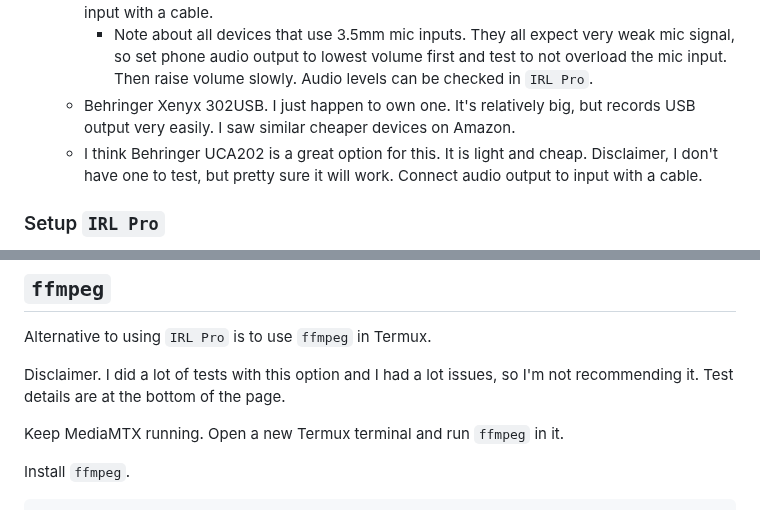
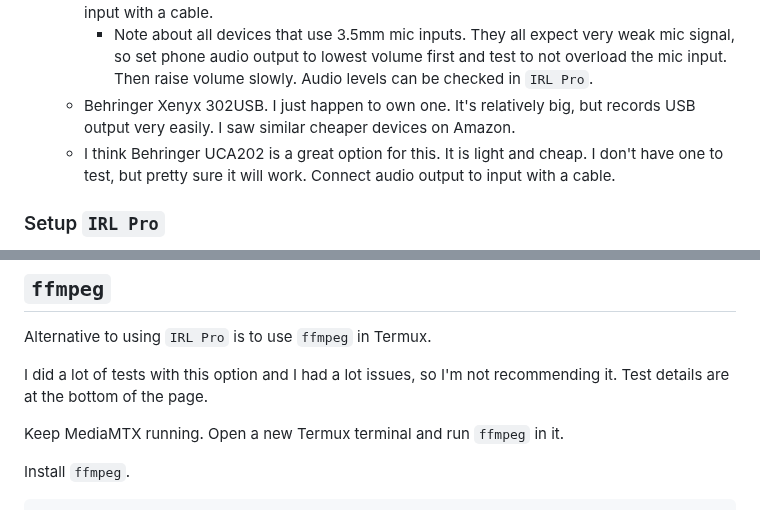
Before and after one commit to dimadesu/android-rtmp-ingest, a Markdown page: README.md, 2 parts joined by grey strips. Drawn GitHub-style.

Commit message:
Remove disclaimers

```diff
--- a/README.md
+++ b/README.md
@@ -137,7 +137,7 @@ The options are:
   - Rode AI Micro. It is small, light and relatively inexpesive. Connect headphones output to mic input with a cable.
     - Note about all devices that use 3.5mm mic inputs. They all expect very weak mic signal, so set phone audio output to lowest volume first and test to not overload the mic input. Then raise volume slowly. Audio levels can be checked in `IRL Pro`.
   - Behringer Xenyx 302USB. I just happen to own one. It's relatively big, but records USB output very easily. I saw similar cheaper devices on Amazon.
-  - I think Behringer UCA202 is a great option for this. It is light and cheap. Disclaimer, I don't have one to test, but pretty sure it will work. Connect audio output to input with a cable.
+  - I think Behringer UCA202 is a great option for this. It is light and cheap. I don't have one to test, but pretty sure it will work. Connect audio output to input with a cable.
 
 ### Setup `IRL Pro`
 
@@ -158,7 +158,7 @@ The options are:
 
 Alternative to using `IRL Pro` is to use `ffmpeg` in Termux.
 
-Disclaimer. I did a lot of tests with this option and I had a lot issues, so I'm not recommending it. Test details are at the bottom of the page.
+I did a lot of tests with this option and I had a lot issues, so I'm not recommending it. Test details are at the bottom of the page.
 
 Keep MediaMTX running. Open a new Termux terminal and run `ffmpeg` in it.
 
```
